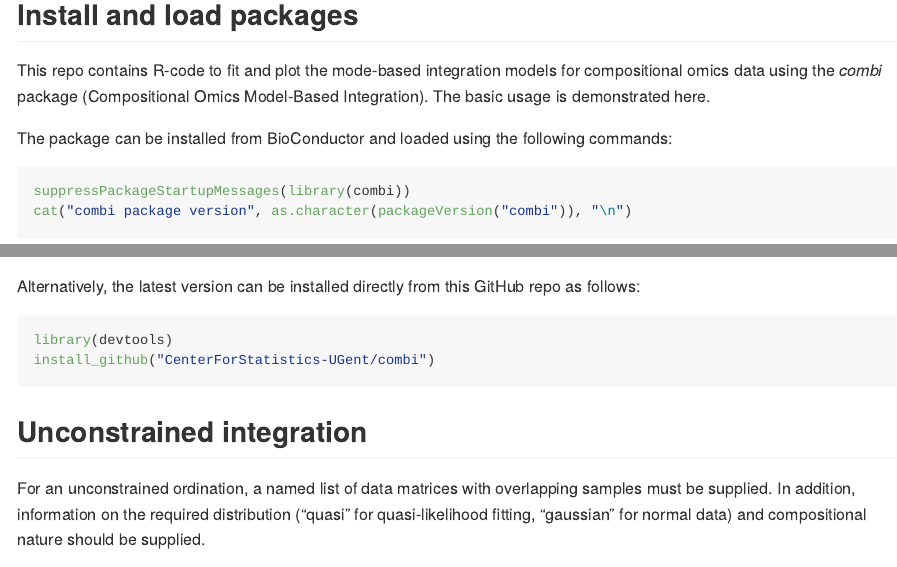
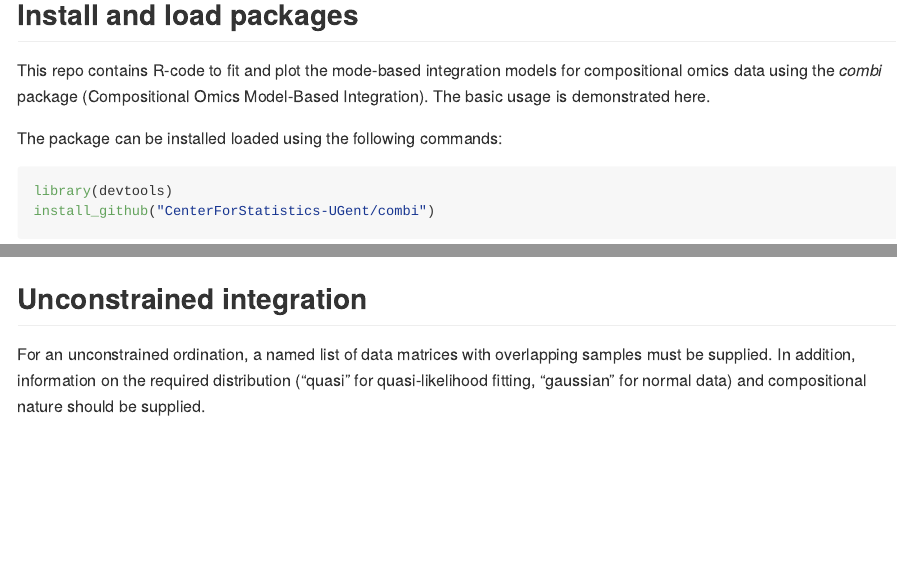
Before and after one commit to CenterForStatistics-UGent/combi, an R Markdown document (README.Rmd): the page in a window 1100 px wide, from 120 px down, and a second part further down, joined at a grey line. Rendered offline with R 4.5, knitr and Pandoc, with nearby package versions; some code elsewhere in the file could not run offline.

Commit message:
No more reference to bioconductor in readme

````diff
--- a/README.Rmd
+++ b/README.Rmd
@@ -8,7 +8,12 @@ output: github_document
 
 This repo contains R-code to fit and plot the mode-based integration models for compositional omics data using the _combi_ package (Compositional Omics Model-Based Integration). The basic usage is demonstrated here.
 
-The package can be installed from BioConductor and loaded using the following commands:
+The package can be installed loaded using the following commands:
+
+```{r installcombipackage, eval = FALSE}
+library(devtools)
+install_github("CenterForStatistics-UGent/combi")
+```
 
 ```{r installcombipackageBioc, eval = FALSE, echo = FALSE}
 library(BiocManager)
@@ -20,12 +25,7 @@ suppressPackageStartupMessages(library(combi))
 cat("combi package version", as.character(packageVersion("combi")), "\n")
 ```
 
-Alternatively, the latest version can be installed directly from this GitHub repo as follows:
-
-```{r installcombipackage, eval = FALSE}
-library(devtools)
-install_github("CenterForStatistics-UGent/combi")
-```
+<!-- Alternatively, the latest version can be installed directly from this GitHub repo as follows: -->
 
 ## Unconstrained integration
 
````
Also changed, not shown: R/F_plot.combi.R (+1 -1 lines), README.md, 3 other files.
